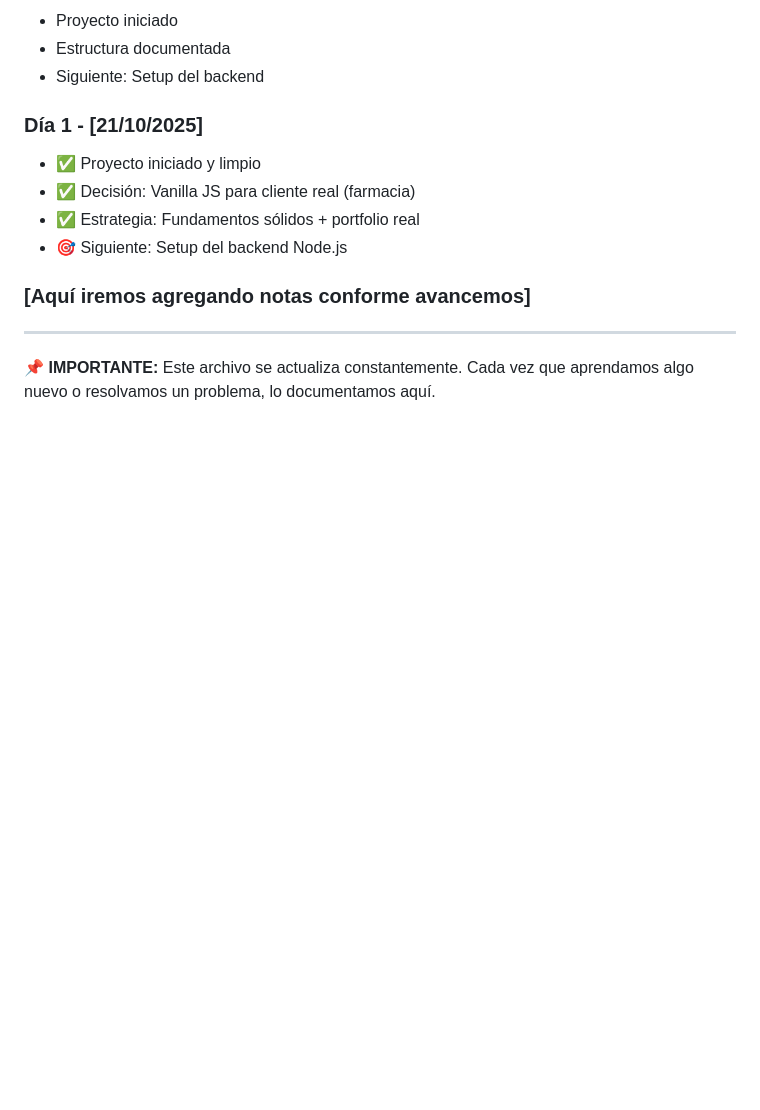
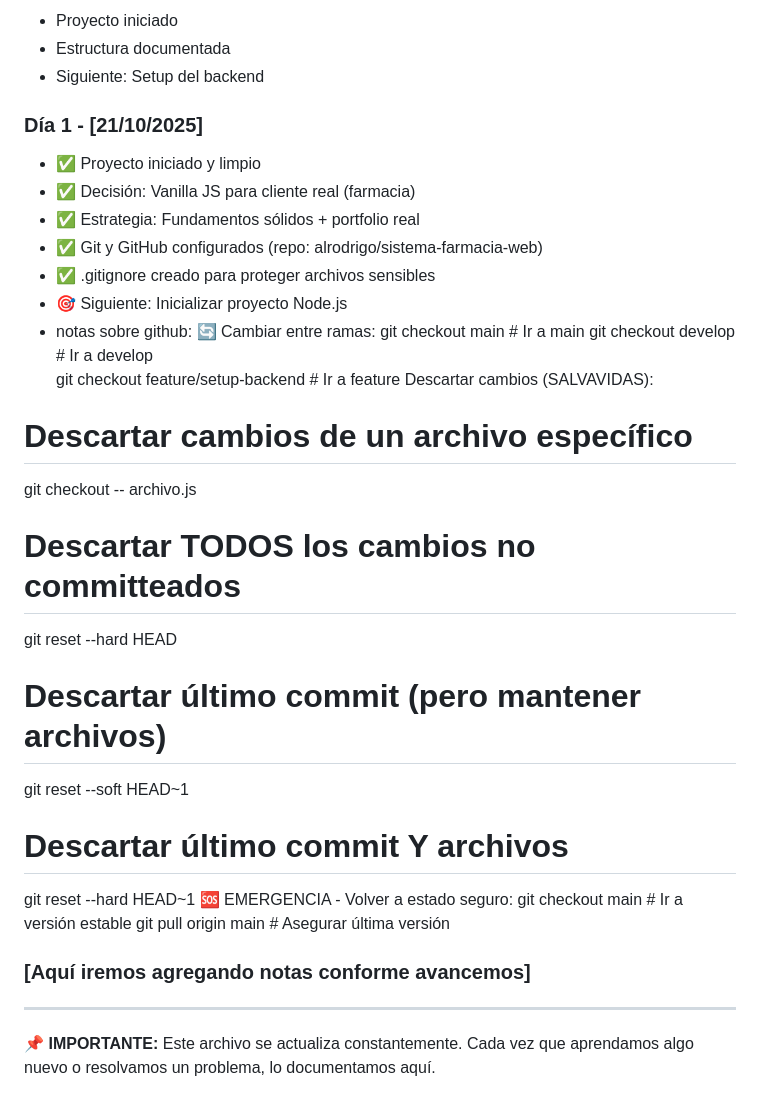
Before and after one commit to alrodrigo/sistema-farmacia-web, a Markdown page: AYUDA_Y_APUNTES.md, the part around the change. GitHub-like rendering; blank space fills up the shorter version.

Commit message:
correccion de apuntes

```diff
--- a/AYUDA_Y_APUNTES.md
+++ b/AYUDA_Y_APUNTES.md
@@ -213,8 +213,29 @@ npx serve .
 - ✅ Proyecto iniciado y limpio
 - ✅ Decisión: Vanilla JS para cliente real (farmacia)
 - ✅ Estrategia: Fundamentos sólidos + portfolio real
-- 🎯 Siguiente: Setup del backend Node.js
+- ✅ Git y GitHub configurados (repo: alrodrigo/sistema-farmacia-web)
+- ✅ .gitignore creado para proteger archivos sensibles
+- 🎯 Siguiente: Inicializar proyecto Node.js
+- notas sobre github:
+🔄 Cambiar entre ramas:
+ git checkout main              # Ir a main
+ git checkout develop           # Ir a develop
+ git checkout feature/setup-backend  # Ir a feature
+ Descartar cambios (SALVAVIDAS):
+ # Descartar cambios de un archivo específico
+git checkout -- archivo.js
 
+# Descartar TODOS los cambios no committeados
+git reset --hard HEAD
+
+# Descartar último commit (pero mantener archivos)
+git reset --soft HEAD~1
+
+# Descartar último commit Y archivos
+git reset --hard HEAD~1
+🆘 EMERGENCIA - Volver a estado seguro:
+git checkout main    # Ir a versión estable
+git pull origin main # Asegurar última versión
 ### [Aquí iremos agregando notas conforme avancemos]
 
 ---
```
